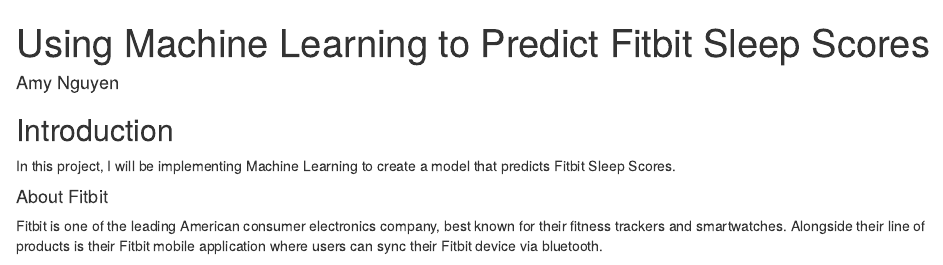
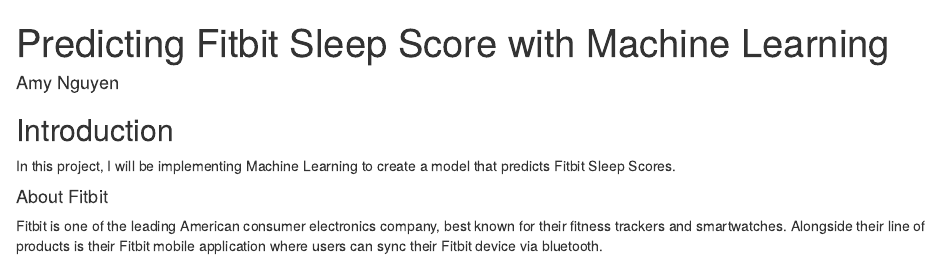
Before and after one commit to amyyynguyen/Fitbit-Sleep-Score-Prediction, an R Markdown document (fitbit-ml.Rmd): the page in a window 1100 px wide, from its top. Rendered offline with R 4.5, knitr and Pandoc, with nearby package versions; some code elsewhere in the file could not run offline.

Commit message:
Add files via upload

````diff
--- a/fitbit-ml.Rmd
+++ b/fitbit-ml.Rmd
@@ -1,7 +1,8 @@
 ---
-title: "Using Machine Learning to Predict Fitbit Sleep Scores"
+title: 'Predicting Fitbit Sleep Score with Machine Learning '
 author: "Amy Nguyen"
-output: html_document
+output:
+  html_document: default
 ---
 
 ```{r setup, include=FALSE}
````
Also changed, not shown: 1 other file.
